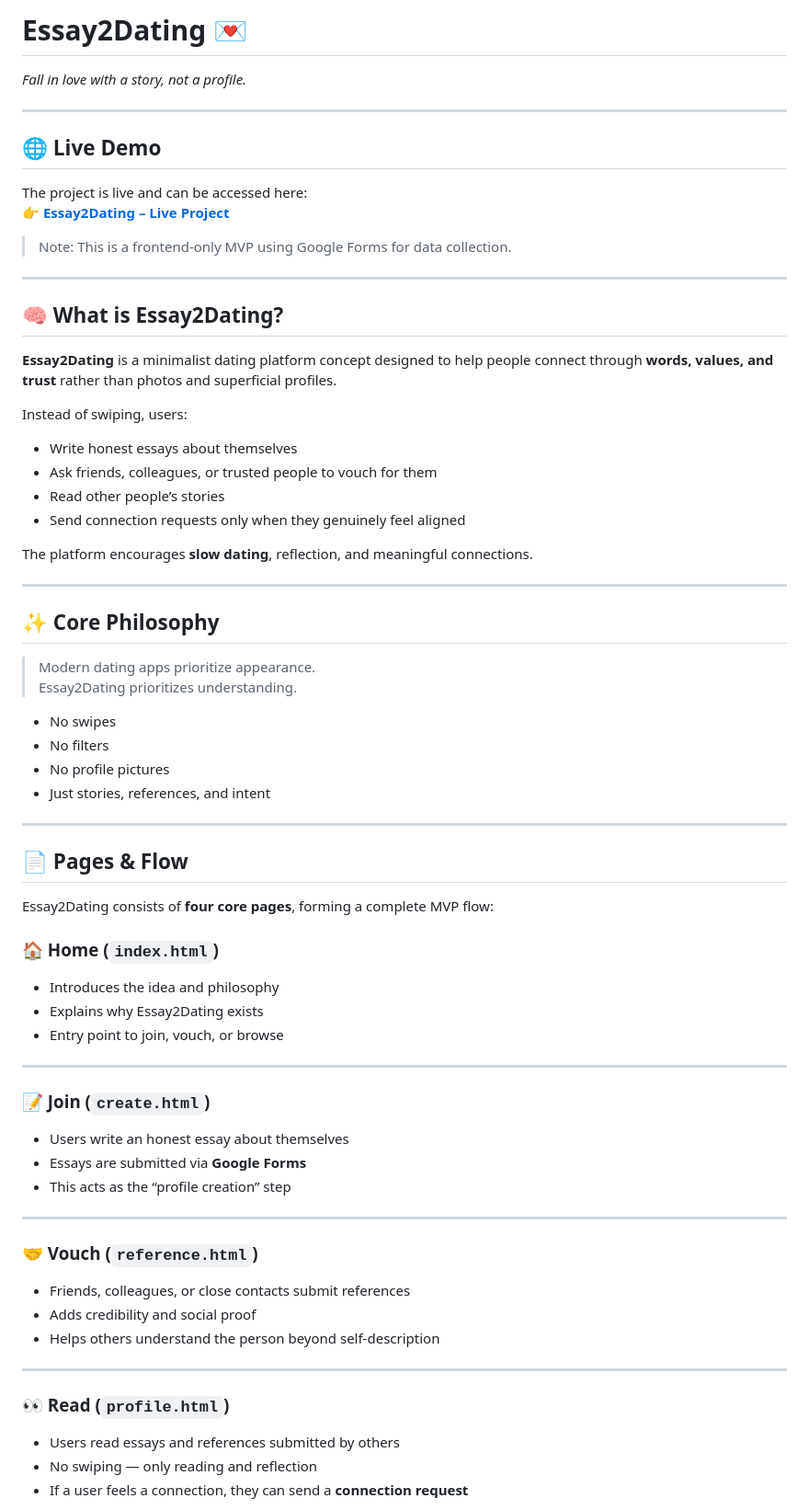
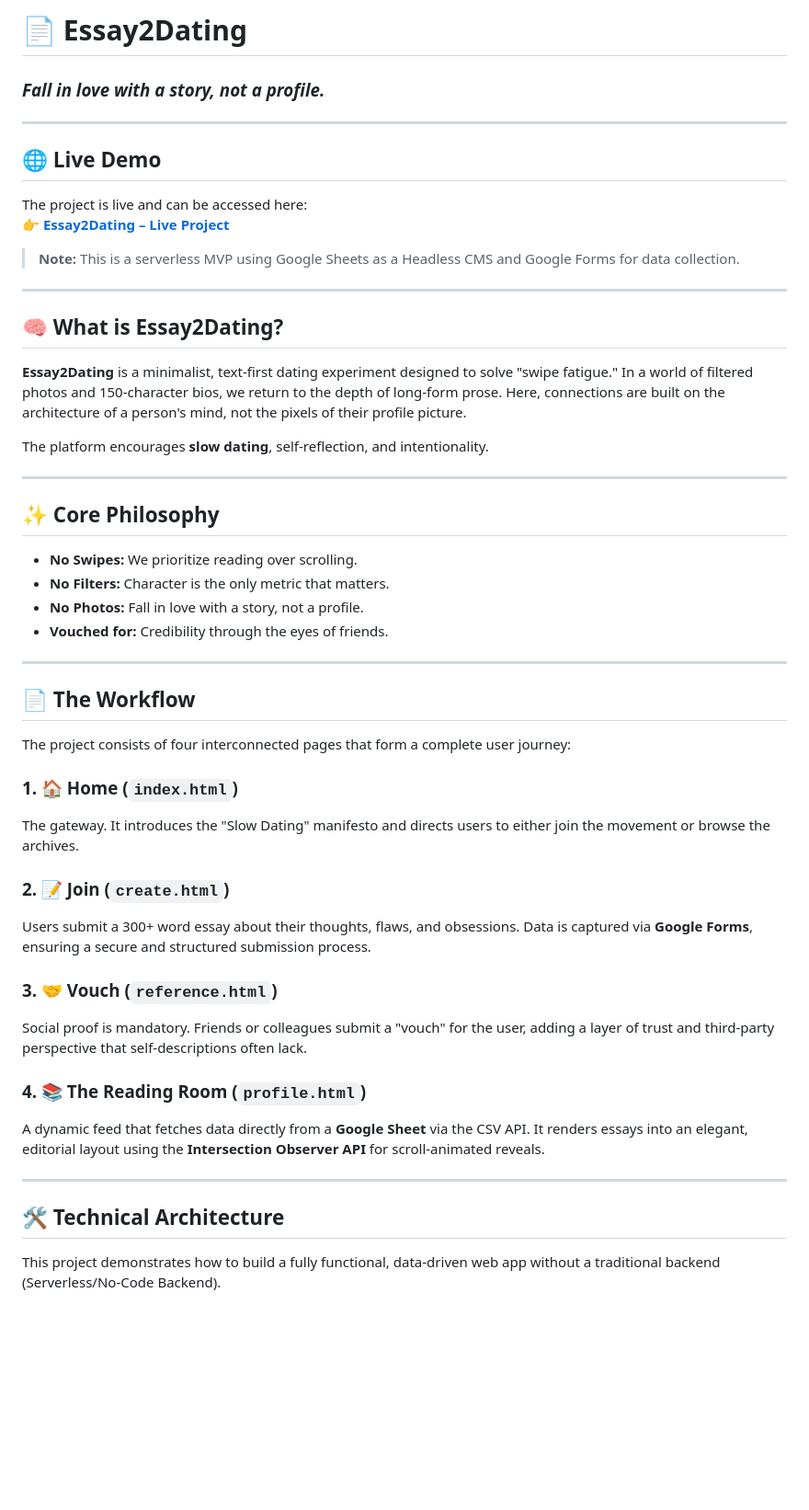
Before and after one commit to sanidhya2506/ESSAY2DATING, a Markdown page: README.md, the part around one of its changes. Shown at 92% size. Rendered like a GitHub page; blank space fills up the shorter version.

Commit message:
Revise README for clarity and project updates
Updated README to reflect project changes and improve clarity.

```diff
--- a/README.md
+++ b/README.md
@@ -1,70 +1,48 @@
-# Essay2Dating 💌
-*Fall in love with a story, not a profile.*
+# 📄 Essay2Dating
+### *Fall in love with a story, not a profile.*
 
 ---
 
 ## 🌐 Live Demo
+The project is live and can be accessed here:
+👉 **[Essay2Dating – Live Project](https://YOUR-USERNAME.github.io/essay2dating)**
 
-The project is live and can be accessed here:
-👉 **[Essay2Dating – Live Project](https://YOUR-LIVE-LINK-HERE)**
-
-> Note: This is a frontend-only MVP using Google Forms for data collection.
+> **Note:** This is a serverless MVP using Google Sheets as a Headless CMS and Google Forms for data collection.
 
 ---
 
 ## 🧠 What is Essay2Dating?
+**Essay2Dating** is a minimalist, text-first dating experiment designed to solve "swipe fatigue." In a world of filtered photos and 150-character bios, we return to the depth of long-form prose. Here, connections are built on the architecture of a person's mind, not the pixels of their profile picture.
 
-**Essay2Dating** is a minimalist dating platform concept designed to help people connect through **words, values, and trust** rather than photos and superficial profiles.
-
-Instead of swiping, users:
-- Write honest essays about themselves
-- Ask friends, colleagues, or trusted people to vouch for them
-- Read other people’s stories
-- Send connection requests only when they genuinely feel aligned
-
-The platform encourages **slow dating**, reflection, and meaningful connections.
+The platform encourages **slow dating**, self-reflection, and intentionality.
 
 ---
 
 ## ✨ Core Philosophy
-
-> Modern dating apps prioritize appearance.
-> Essay2Dating prioritizes understanding.
-
-- No swipes
-- No filters
-- No profile pictures
-- Just stories, references, and intent
+* **No Swipes:** We prioritize reading over scrolling.
+* **No Filters:** Character is the only metric that matters.
+* **No Photos:** Fall in love with a story, not a profile.
+* **Vouched for:** Credibility through the eyes of friends.
 
 ---
 
-## 📄 Pages & Flow
+## 📄 The Workflow
+The project consists of four interconnected pages that form a complete user journey:
 
-Essay2Dating consists of **four core pages**, forming a complete MVP flow:
+### 1. 🏠 Home (`index.html`)
+The gateway. It introduces the "Slow Dating" manifesto and directs users to either join the movement or browse the archives.
 
-### 🏠 Home (`index.html`)
-- Introduces the idea and philosophy
-- Explains why Essay2Dating exists
-- Entry point to join, vouch, or browse
+### 2. 📝 Join (`create.html`)
+Users submit a 300+ word essay about their thoughts, flaws, and obsessions. Data is captured via **Google Forms**, ensuring a secure and structured submission process.
+
+### 3. 🤝 Vouch (`reference.html`)
+Social proof is mandatory. Friends or colleagues submit a "vouch" for the user, adding a layer of trust and third-party perspective that self-descriptions often lack.
+
+### 4. 📚 The Reading Room (`profile.html`)
+A dynamic feed that fetches data directly from a **Google Sheet** via the CSV API. It renders essays into an elegant, editorial layout using the **Intersection Observer API** for scroll-animated reveals.
 
 ---
 
-### 📝 Join (`create.html`)
-- Users write an honest essay about themselves
-- Essays are submitted via **Google Forms**
-- This acts as the “profile creation” step
+## 🛠️ Technical Architecture
+This project demonstrates how to build a fully functional, data-driven web app without a traditional backend (Serverless/No-Code Backend).
 
----
-
-### 🤝 Vouch (`reference.html`)
-- Friends, colleagues, or close contacts submit references
-- Adds credibility and social proof
-- Helps others understand the person beyond self-description
-
----
-
-### 👀 Read (`profile.html`)
-- Users read essays and references submitted by others
-- No swiping — only reading and reflection
-- If a user feels a connection, they can send a **connection request**
-
```
Also changed, not shown: other parts of README.md (+17 -56 lines).
